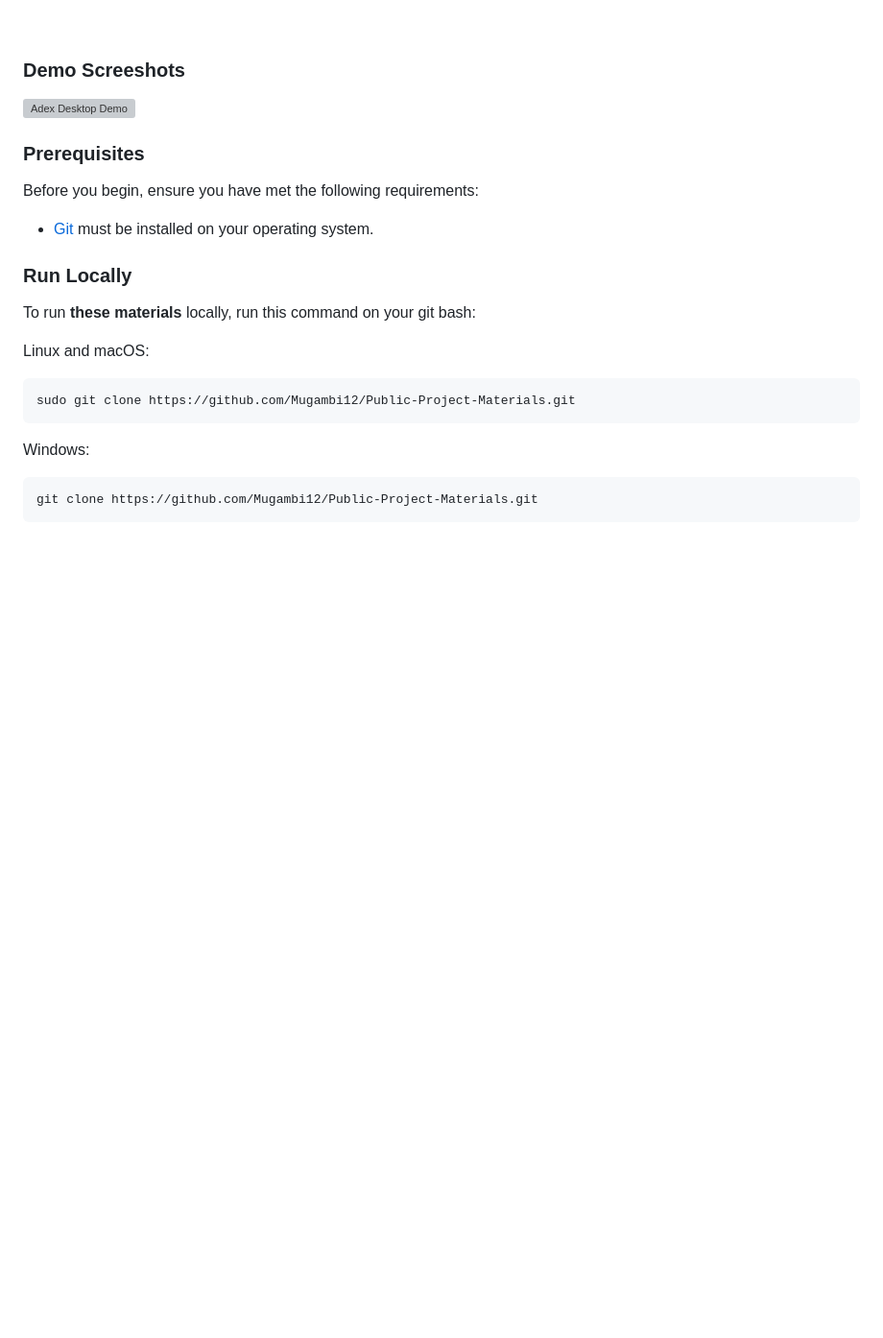
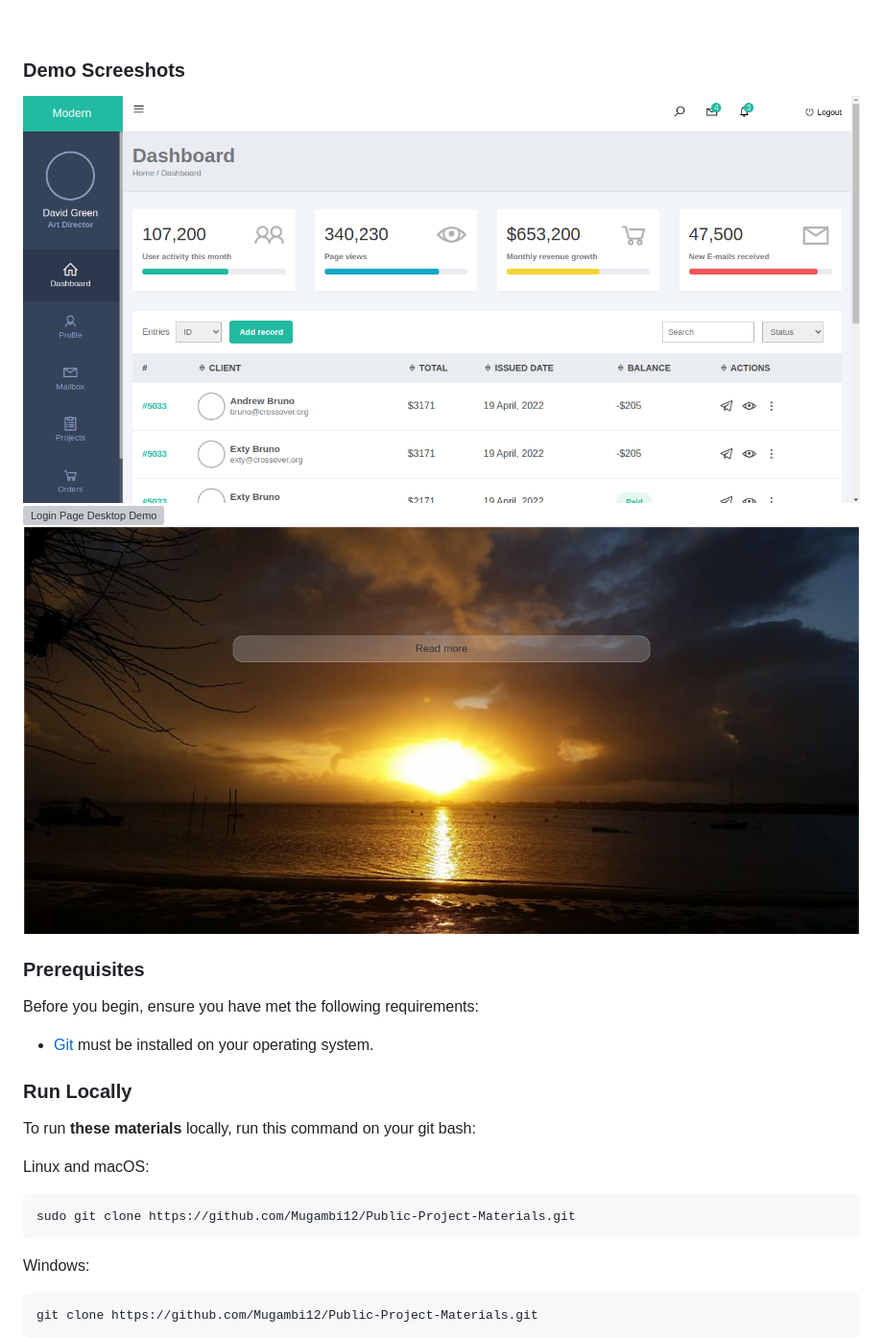
Before and after one commit to Mugambi12/Public-UI-Elements, a Markdown page: README.md, the part around the change printed below. Shown: that part at 96% size. Rendered like a GitHub page; pictures changed too: README-Images/AdminDashboard.png (added), README-Images/ReadMore.png (added); blank space fills up the shorter version; grey boxes are pictures that could not be loaded.

```diff
--- a/README.md
+++ b/README.md
@@ -24,7 +25,9 @@
 
 ### Demo Screeshots
 
-![Adex Desktop Demo](./readme-images/desktop.png "Desktop Demo")
+![Admin Dashboard Desktop Demo](./README-Images/AdminDashboard.png "Desktop Demo")
+![Login Page Desktop Demo](./README-Images/LoginPage.png "Desktop Demo")
+![ReadMore Desktop Demo](./README-Images/ReadMore.png "Desktop Demo")
 
 ### Prerequisites
 
```
Also changed, not shown: other parts of README.md (+4 -3 lines), 1 other file.
